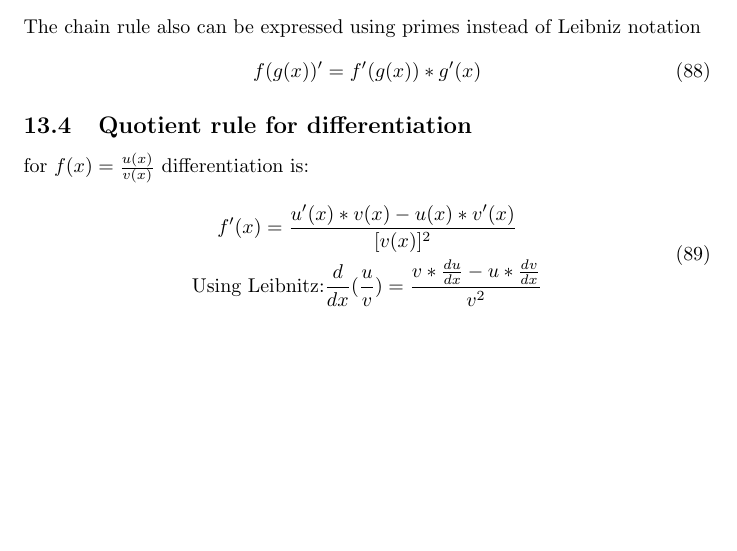
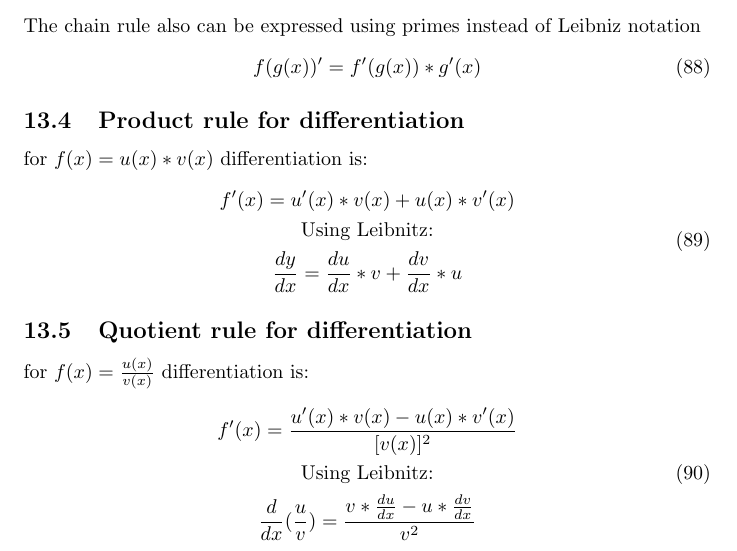
Before and after one commit to vollcheck/math-academy, a LaTeX document (cards/paper.tex): part of page 18 of 21, cut so that both start at the same text, the shorter picture padded with empty space. Compiled offline with pdfLaTeX.

Commit message:
product rule for differentiation

```diff
--- a/cards/paper.tex
+++ b/cards/paper.tex
@@ -935,12 +935,21 @@ The chain rule also can be expressed using primes instead of Leibniz notation
 \begin{equation}
   f(g(x))' = f'(g(x)) * g'(x)
 \end{equation}
+\subsection{Product rule for differentiation}
+for $f(x) = u(x)*v(x)$ differentiation is:
+\begin{equation}
+  \begin{gathered}
+    f'(x) = u'(x)*v(x) + u(x)*v'(x) \\
+    \text{Using Leibnitz:} \\
+    \frac{dy}{dx} = \frac{du}{dx}*v + \frac{dv}{dx}*u
+  \end{gathered}
+\end{equation}
 \subsection{Quotient rule for differentiation}
 for $f(x) = \frac{u(x)}{v(x)}$ differentiation is:
 \begin{equation}
   \begin{gathered}
     f'(x) = \frac{u'(x)*v(x) - u(x)*v'(x)}{[v(x)]^2} \\
-    \text{Using Leibnitz:}
+    \text{Using Leibnitz:} \\
     \frac{d}{dx}(\frac{u}{v}) = \frac{v*\frac{du}{dx} - u*\frac{dv}{dx}}{v^2}
   \end{gathered}
 \end{equation}
```
